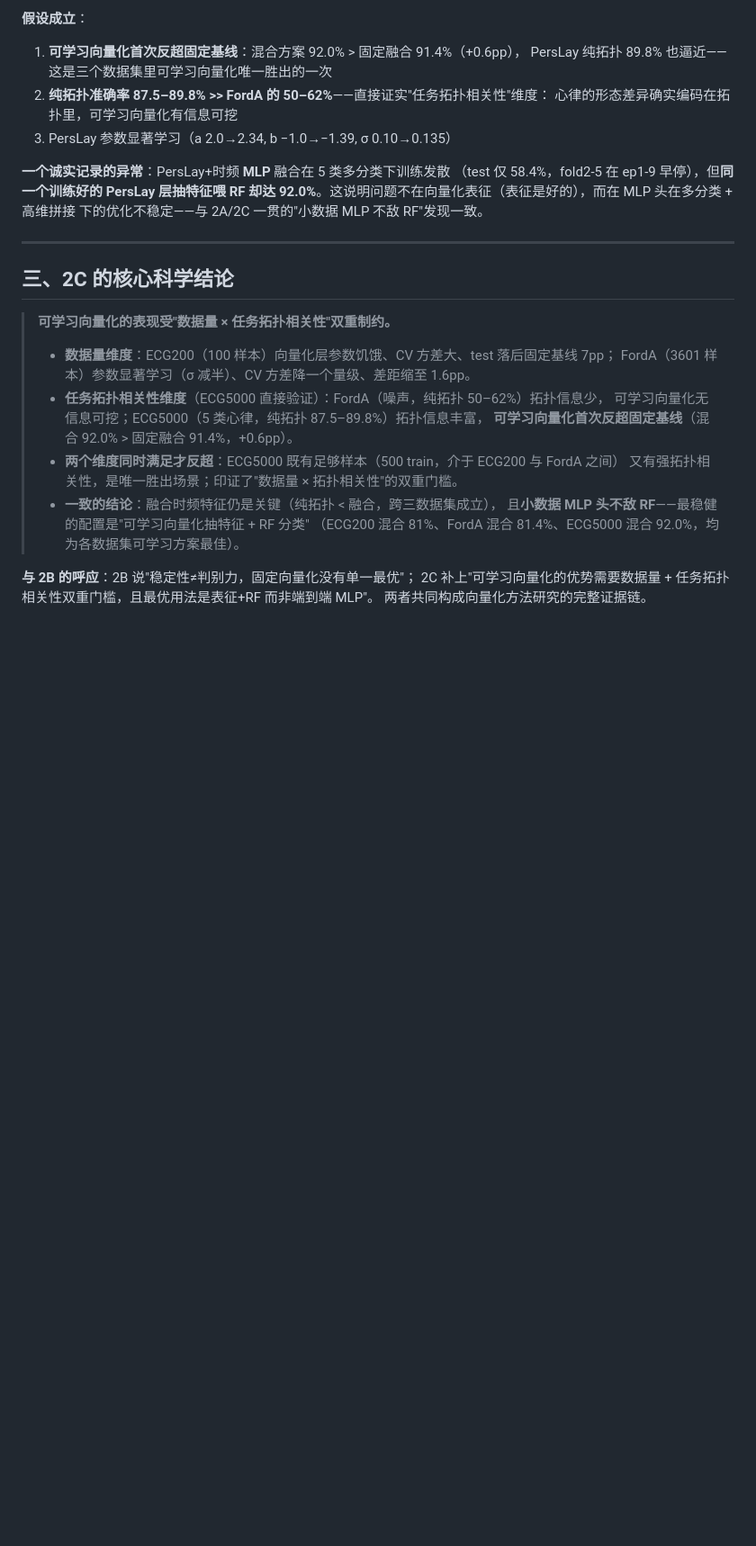
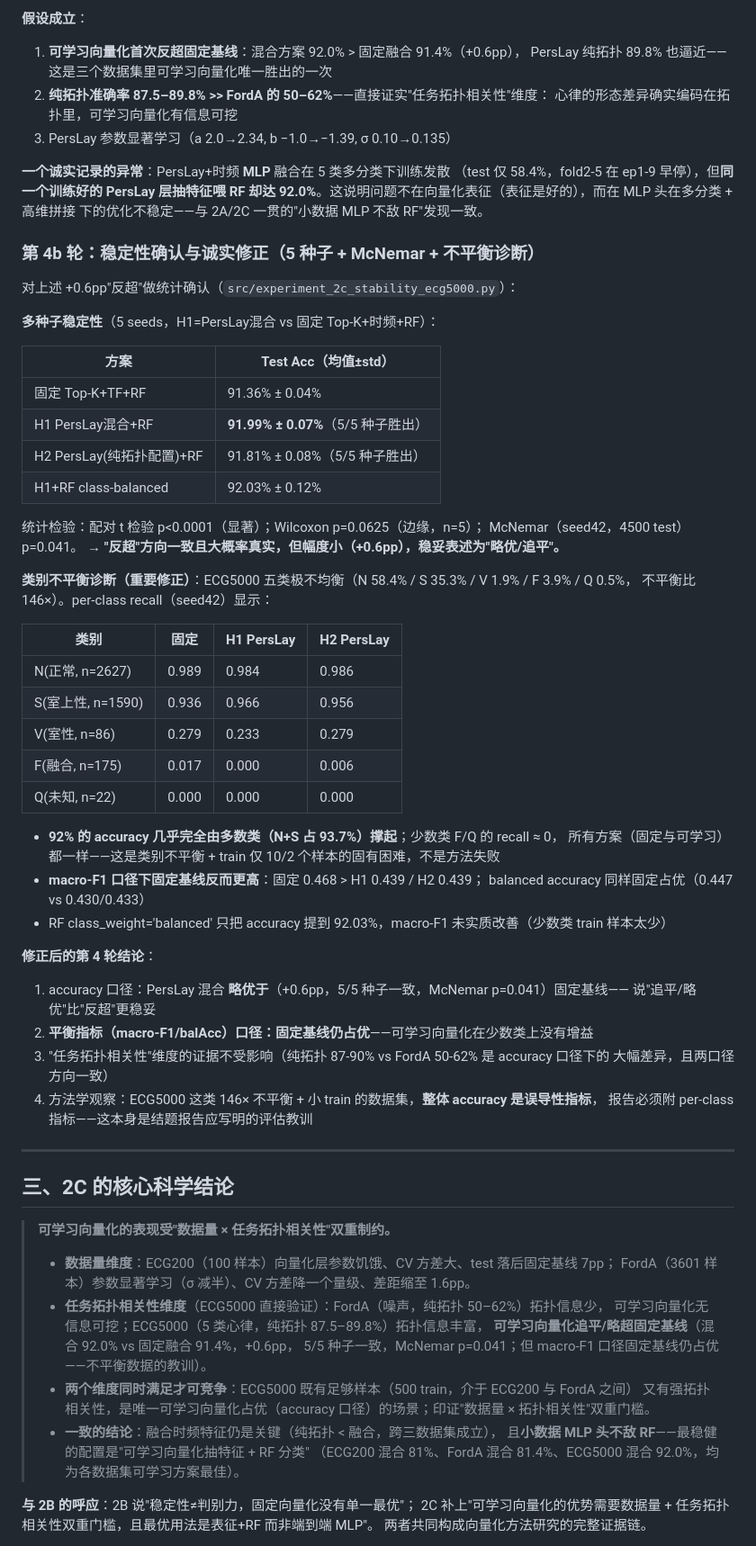
Before and after one commit to YoungPy11/SRTP-Topological-Feature-Recognition-Based-on-Persistent-Homology-and-Its-Applications, a Markdown page: STAGE2C_SUMMARY.md, the part around the change. Shown at 90% size. Drawn GitHub-style; blank space fills up the shorter version.

Commit message:
docs: 2C第4b轮稳定性确认写入总结——反超修正为追平/略优，补充不平衡诊断

```diff
--- a/STAGE2C_SUMMARY.md
+++ b/STAGE2C_SUMMARY.md
@@ -120,6 +120,49 @@ PH 缓存：8 进程并行，4927 样本仅 **3 秒**（降采样后嵌入 84
 却达 92.0%**。这说明问题不在向量化表征（表征是好的），而在 MLP 头在多分类 + 高维拼接
 下的优化不稳定——与 2A/2C 一贯的"小数据 MLP 不敌 RF"发现一致。
 
+### 第 4b 轮：稳定性确认与诚实修正（5 种子 + McNemar + 不平衡诊断）
+
+对上述 +0.6pp"反超"做统计确认（`src/experiment_2c_stability_ecg5000.py`）：
+
+**多种子稳定性**（5 seeds，H1=PersLay混合 vs 固定 Top-K+时频+RF）：
+
+| 方案 | Test Acc（均值±std） |
+|------|---------------------|
+| 固定 Top-K+TF+RF | 91.36% ± 0.04% |
+| H1 PersLay混合+RF | **91.99% ± 0.07%**（5/5 种子胜出） |
+| H2 PersLay(纯拓扑配置)+RF | 91.81% ± 0.08%（5/5 种子胜出） |
+| H1+RF class-balanced | 92.03% ± 0.12% |
+
+统计检验：配对 t 检验 p<0.0001（显著）；Wilcoxon p=0.0625（边缘，n=5）；
+McNemar（seed42，4500 test）p=0.041。
+→ **"反超"方向一致且大概率真实，但幅度小（+0.6pp），稳妥表述为"略优/追平"。**
+
+**类别不平衡诊断（重要修正）**：ECG5000 五类极不均衡（N 58.4% / S 35.3% / V 1.9% / F 3.9% / Q 0.5%，
+不平衡比 146×）。per-class recall（seed42）显示：
+
+| 类别 | 固定 | H1 PersLay | H2 PersLay |
+|------|------|-----------|-----------|
+| N(正常, n=2627) | 0.989 | 0.984 | 0.986 |
+| S(室上性, n=1590) | 0.936 | 0.966 | 0.956 |
+| V(室性, n=86) | 0.279 | 0.233 | 0.279 |
+| F(融合, n=175) | 0.017 | 0.000 | 0.006 |
+| Q(未知, n=22) | 0.000 | 0.000 | 0.000 |
+
+- **92% 的 accuracy 几乎完全由多数类（N+S 占 93.7%）撑起**；少数类 F/Q 的 recall ≈ 0，
+  所有方案（固定与可学习）都一样——这是类别不平衡 + train 仅 10/2 个样本的固有困难，不是方法失败
+- **macro-F1 口径下固定基线反而更高**：固定 0.468 > H1 0.439 / H2 0.439；
+  balanced accuracy 同样固定占优（0.447 vs 0.430/0.433）
+- RF class_weight='balanced' 只把 accuracy 提到 92.03%，macro-F1 未实质改善（少数类 train 样本太少）
+
+**修正后的第 4 轮结论**：
+1. accuracy 口径：PersLay 混合 **略优于**（+0.6pp，5/5 种子一致，McNemar p=0.041）固定基线——
+   说"追平/略优"比"反超"更稳妥
+2. **平衡指标（macro-F1/balAcc）口径：固定基线仍占优**——可学习向量化在少数类上没有增益
+3. "任务拓扑相关性"维度的证据不受影响（纯拓扑 87-90% vs FordA 50-62% 是 accuracy 口径下的
+   大幅差异，且两口径方向一致）
+4. 方法学观察：ECG5000 这类 146× 不平衡 + 小 train 的数据集，**整体 accuracy 是误导性指标**，
+   报告必须附 per-class 指标——这本身是结题报告应写明的评估教训
+
 ---
 
 ## 三、2C 的核心科学结论
@@ -130,9 +173,10 @@ PH 缓存：8 进程并行，4927 样本仅 **3 秒**（降采样后嵌入 84
 >   FordA（3601 样本）参数显著学习（σ 减半）、CV 方差降一个量级、差距缩至 1.6pp。
 > - **任务拓扑相关性维度**（ECG5000 直接验证）：FordA（噪声，纯拓扑 50–62%）拓扑信息少，
 >   可学习向量化无信息可挖；ECG5000（5 类心律，纯拓扑 87.5–89.8%）拓扑信息丰富，
->   **可学习向量化首次反超固定基线**（混合 92.0% > 固定融合 91.4%，+0.6pp）。
-> - **两个维度同时满足才反超**：ECG5000 既有足够样本（500 train，介于 ECG200 与 FordA 之间）
->   又有强拓扑相关性，是唯一胜出场景；印证了"数据量 × 拓扑相关性"的双重门槛。
+>   **可学习向量化追平/略超固定基线**（混合 92.0% vs 固定融合 91.4%，+0.6pp，
+>   5/5 种子一致，McNemar p=0.041；但 macro-F1 口径固定基线仍占优——不平衡数据的教训）。
+> - **两个维度同时满足才可竞争**：ECG5000 既有足够样本（500 train，介于 ECG200 与 FordA 之间）
+>   又有强拓扑相关性，是唯一可学习向量化占优（accuracy 口径）的场景；印证"数据量 × 拓扑相关性"双重门槛。
 > - **一致的结论**：融合时频特征仍是关键（纯拓扑 < 融合，跨三数据集成立），
 >   且**小数据 MLP 头不敌 RF**——最稳健的配置是"可学习向量化抽特征 + RF 分类"
 >   （ECG200 混合 81%、FordA 混合 81.4%、ECG5000 混合 92.0%，均为各数据集可学习方案最佳）。
```
Also changed, not shown: PROGRESS.md (+10 -1 lines).
